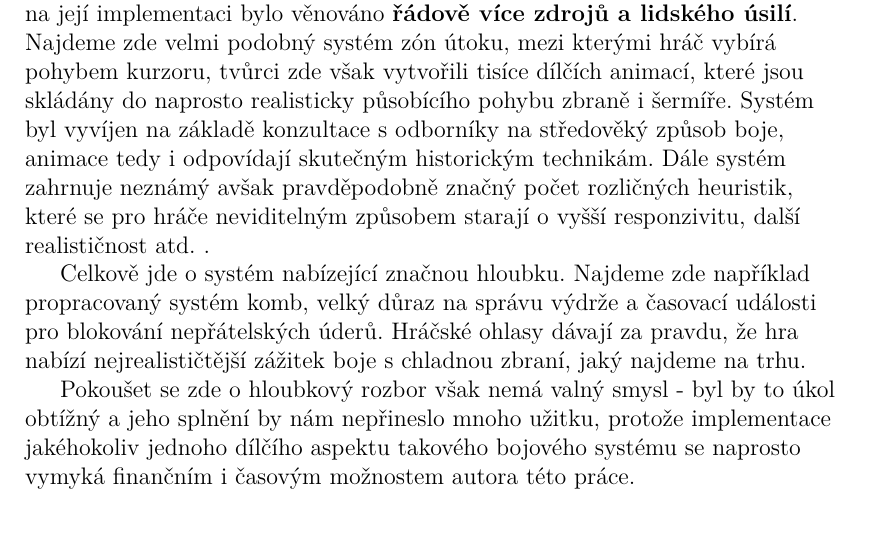
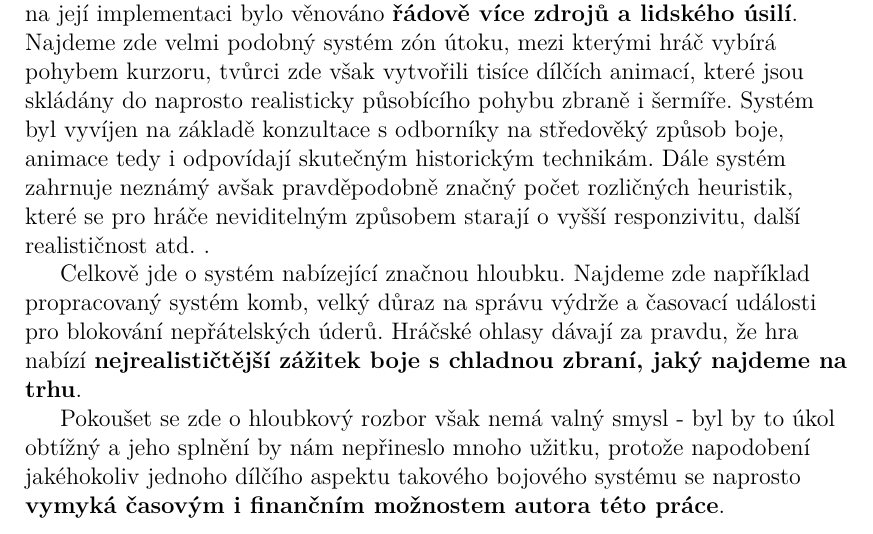
Before and after one commit to MarkusSecundus/PhysicsSwordfight, a LaTeX thesis (cs/prace.tex, which reads cs/kap01.tex): part of page 24 of 38, cut so that both start at the same text. Compiled offline with pdfLaTeX.

Commit message:
1.3.4 tweaks

```diff
--- a/cs/kap01.tex
+++ b/cs/kap01.tex
@@ -263,9 +263,9 @@ Poslední hrou, kterou zmíníme, je Kingdom Come: Deliverance \cite{KCD}, vydá
 
 Ústřední myšlenka je zde podobná jako u Mount\&Blade, s tím rozdílem, že na její implementaci bylo věnováno \textbf{řádově více zdrojů a lidského úsilí}. Najdeme zde velmi podobný systém zón útoku, mezi kterými hráč vybírá pohybem kurzoru, tvůrci zde však vytvořili tisíce dílčích animací, které jsou skládány do naprosto realisticky působícího pohybu zbraně i šermíře. Systém byl vyvíjen na základě konzultace s odborníky na středověký způsob boje, animace tedy i odpovídají skutečným historickým technikám. Dále systém zahrnuje neznámý avšak pravděpodobně značný počet rozličných heuristik, které se pro hráče neviditelným způsobem starají o vyšší responzivitu, další realističnost atd. .
 
-Celkově jde o systém nabízející značnou hloubku. Najdeme zde například propracovaný systém komb, velký důraz na správu výdrže a časovací události pro blokování nepřátelských úderů. Hráčské ohlasy dávají za pravdu, že hra nabízí nejrealističtější zážitek boje s chladnou zbraní, jaký najdeme na trhu.
+Celkově jde o systém nabízející značnou hloubku. Najdeme zde například propracovaný systém komb, velký důraz na správu výdrže a časovací události pro blokování nepřátelských úderů. Hráčské ohlasy dávají za pravdu, že hra nabízí \textbf{nejrealističtější zážitek boje s chladnou zbraní, jaký najdeme na trhu}.
 
-Pokoušet se zde o hloubkový rozbor však nemá valný smysl - byl by to úkol obtížný a jeho splnění by nám nepřineslo mnoho užitku, protože implementace jakéhokoliv jednoho dílčího aspektu takového bojového systému se naprosto vymyká finančním i časovým možnostem autora této práce.
+Pokoušet se zde o hloubkový rozbor však nemá valný smysl - byl by to úkol obtížný a jeho splnění by nám nepřineslo mnoho užitku, protože napodobení jakéhokoliv jednoho dílčího aspektu takového bojového systému se naprosto \textbf{vymyká časovým i finančním možnostem autora této práce}.
 
 
 \section{Alternativní ovladače}
```
